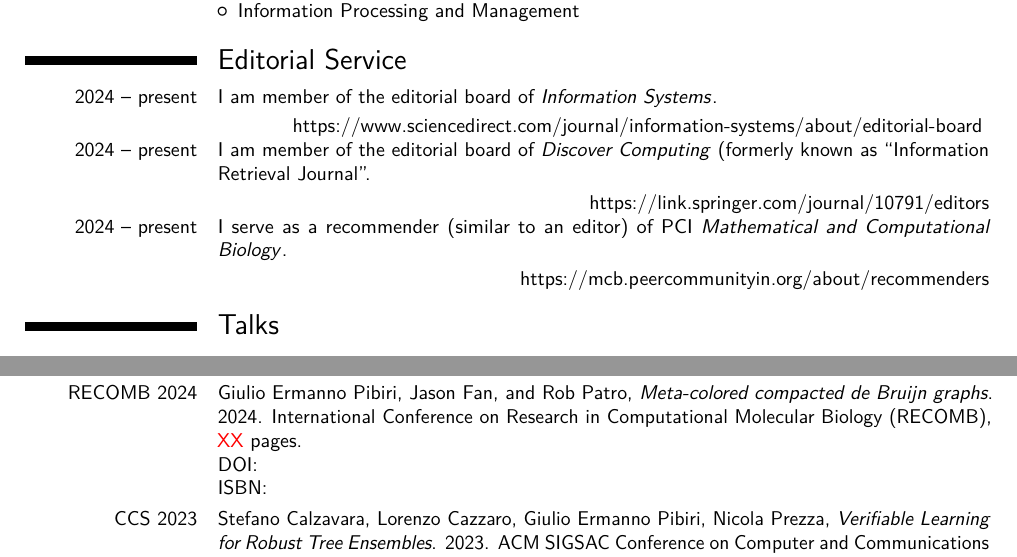
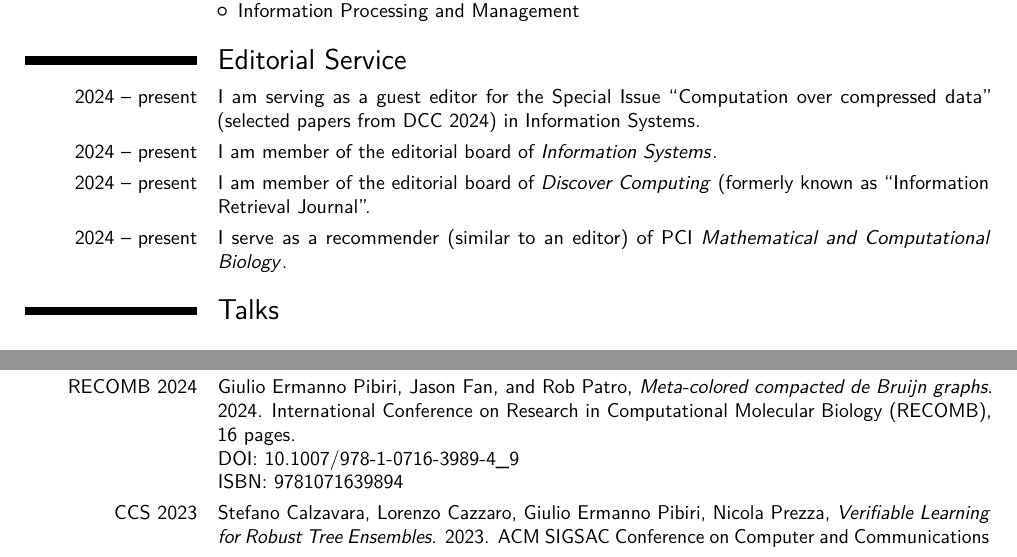
Before and after one commit to jermp/curriculum_vitae, a LaTeX CV (CV_GiulioErmanno_Pibiri.tex): two parts of pages 6 and 9 of 12, joined at a grey line, cut so that both start at the same text. Compiled offline with pdfLaTeX.

Commit message:
added SI and DOI

```diff
--- a/CV_GiulioErmanno_Pibiri.tex
+++ b/CV_GiulioErmanno_Pibiri.tex
@@ -461,15 +461,22 @@ issued by the University of Pisa, Department of Computer Science.}
 
 \section{Editorial Service}
 
+\cvitem{2024 -- present}{I am serving as a guest editor for the Special Issue ``Computation over compressed data'' (selected papers
+from DCC 2024) in Information Systems.}
+
 \cvitem{2024 -- present}{I am member of the editorial board of \href{https://www.sciencedirect.com/journal/information-systems/about/aims-and-scope}{\emph{Information Systems}}.}{
-https://www.sciencedirect.com/journal/information-systems/about/editorial-board
+% https://www.sciencedirect.com/journal/information-systems/about/editorial-board
 % https://doi.org/10.1016/S0306-4379(24)00031-0
 }
 
-\cvitem{2024 -- present}{I am member of the editorial board of \href{https://link.springer.com/journal/10791/aims-and-scope}{\emph{Discover Computing}} (formerly known as ``Information Retrieval Journal''.}{https://link.springer.com/journal/10791/editors}
+\cvitem{2024 -- present}{I am member of the editorial board of \href{https://link.springer.com/journal/10791/aims-and-scope}{\emph{Discover Computing}} (formerly known as ``Information Retrieval Journal''.}{
+% https://link.springer.com/journal/10791/editors
+}
 
 \cvitem{2024 -- present}{I serve as a recommender (similar to an editor)
-of PCI \href{https://mcb.peercommunityin.org}{\emph{Mathematical and Computational Biology}}.}{https://mcb.peercommunityin.org/about/recommenders}
+of PCI \href{https://mcb.peercommunityin.org}{\emph{Mathematical and Computational Biology}}.}{
+% https://mcb.peercommunityin.org/about/recommenders
+}
 
 \section{Talks}
 
@@ -618,11 +625,11 @@ ISSN: 1046-8188}
 \subsection{\textbf{Conference Papers}}
 
 \cvitem{RECOMB 2024}{Giulio Ermanno Pibiri, Jason Fan, and Rob Patro, \emph{Meta-colored compacted de Bruijn graphs}. 2024.
-International Conference on Research in Computational Molecular Biology (RECOMB), \red{XX} pages.
+International Conference on Research in Computational Molecular Biology (RECOMB), 16 pages.
 \newline
-DOI: \href{}{}
+DOI: \href{https://doi.org/10.1007/978-1-0716-3989-4_9}{10.1007/978-1-0716-3989-4\_9}
 \newline
-ISBN:
+ISBN: 9781071639894
 }
 
 \cvitem{CCS 2023}{Stefano Calzavara, Lorenzo Cazzaro, Giulio Ermanno Pibiri, Nicola Prezza, \emph{Verifiable Learning for Robust Tree Ensembles}. 2023.
```
Also changed, not shown: CV_GiulioErmanno_Pibiri.pdf.
